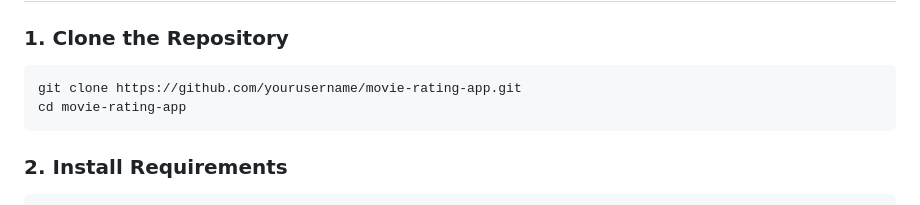
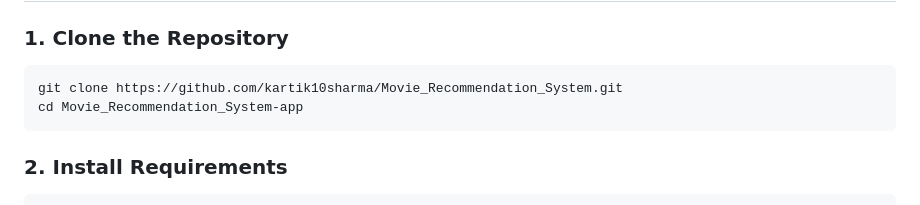
Before and after one commit to kartik10sharma/Movie_Recommendation_System, a Markdown page: README.md, the part around the change. Drawn GitHub-style.

`````diff
--- a/README.md
+++ b/README.md
@@ -74,8 +74,8 @@ movie-rating-app/
 ### 1. Clone the Repository
 
 ```bash
-git clone https://github.com/yourusername/movie-rating-app.git
-cd movie-rating-app
+git clone https://github.com/kartik10sharma/Movie_Recommendation_System.git
+cd Movie_Recommendation_System-app
 ````
 
 ### 2. Install Requirements
`````
